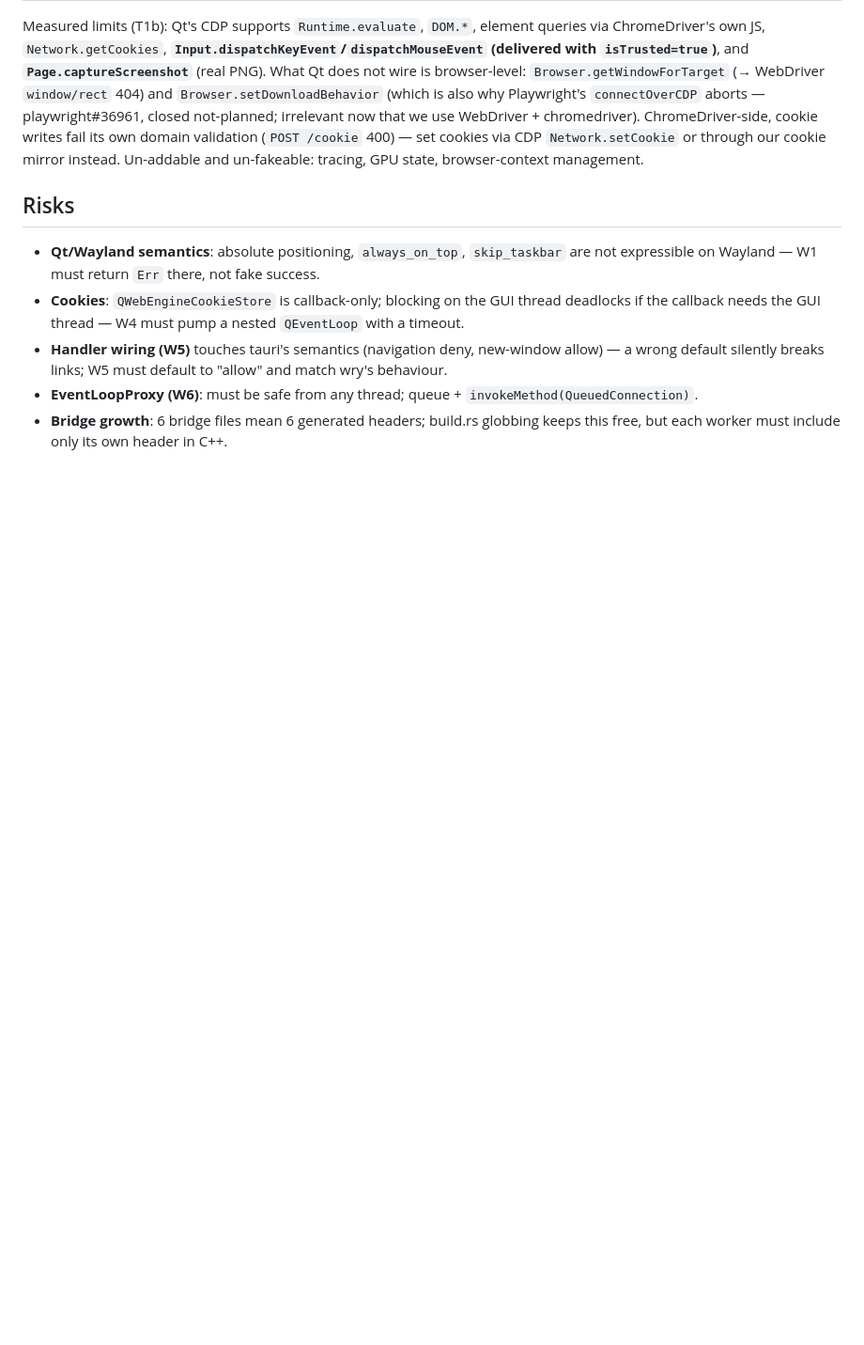
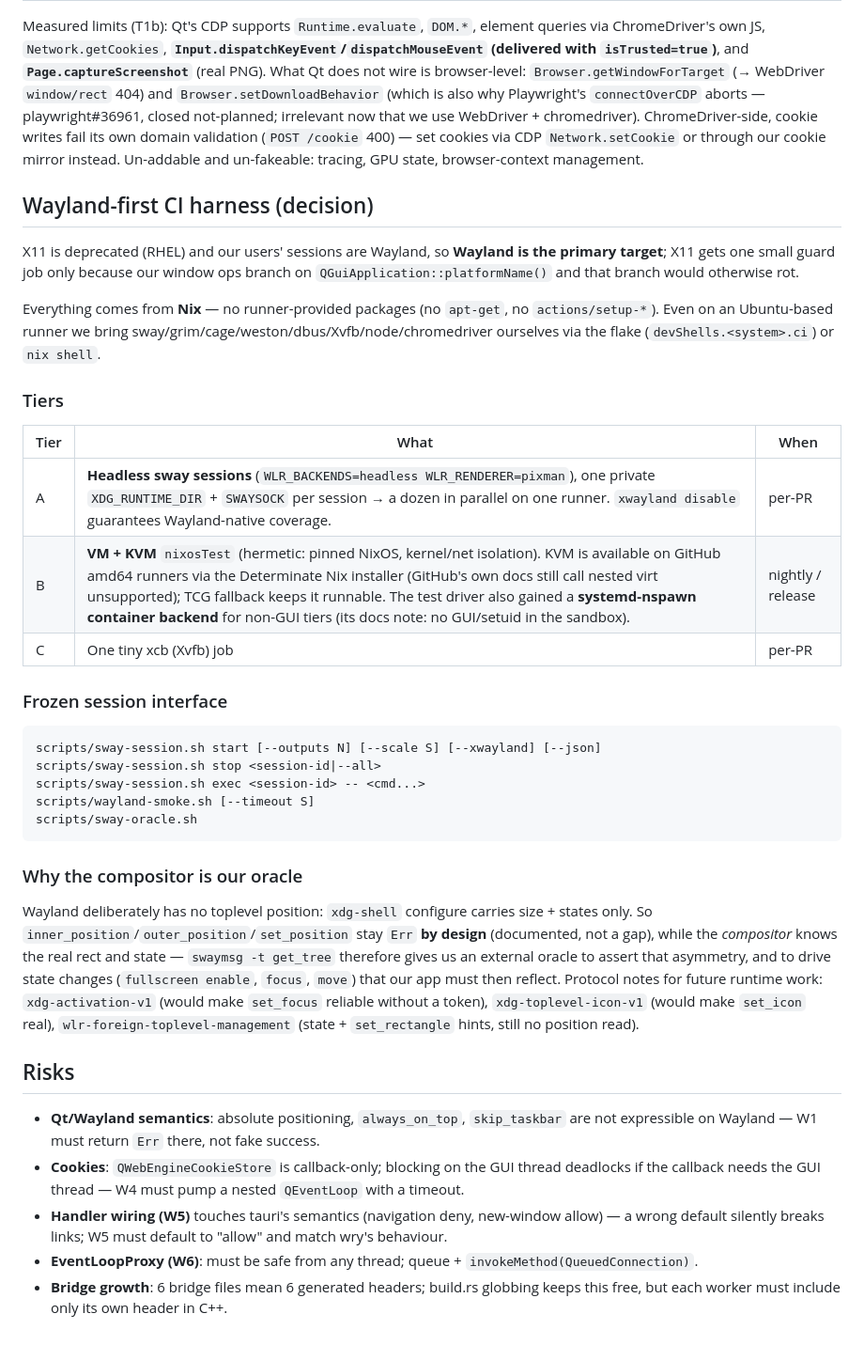
Before and after one commit to Alper-Celik/TauriQt, a Markdown page: PLAN-WORKERS.md, the part around the change. Shown at 94% size. Rendered like a GitHub page; blank space fills up the shorter version.

Commit message:
Plan: Wayland-first CI harness (sway sessions, all-Nix toolchain, compositor oracle)

````diff
--- a/PLAN-WORKERS.md
+++ b/PLAN-WORKERS.md
@@ -138,6 +138,42 @@ ChromeDriver-side, cookie writes fail its own domain validation (`POST /cookie`
 via CDP `Network.setCookie` or through our cookie mirror instead. Un-addable and un-fakeable:
 tracing, GPU state, browser-context management.
 
+
+## Wayland-first CI harness (decision)
+
+X11 is deprecated (RHEL) and our users' sessions are Wayland, so **Wayland is the primary
+target**; X11 gets one small guard job only because our window ops branch on
+`QGuiApplication::platformName()` and that branch would otherwise rot.
+
+Everything comes from **Nix** — no runner-provided packages (no `apt-get`, no `actions/setup-*`).
+Even on an Ubuntu-based runner we bring sway/grim/cage/weston/dbus/Xvfb/node/chromedriver ourselves
+via the flake (`devShells.<system>.ci`) or `nix shell`.
+
+### Tiers
+| Tier | What | When |
+|---|---|---|
+| A | **Headless sway sessions** (`WLR_BACKENDS=headless WLR_RENDERER=pixman`), one private `XDG_RUNTIME_DIR` + `SWAYSOCK` per session → a dozen in parallel on one runner. `xwayland disable` guarantees Wayland-native coverage. | per-PR |
+| B | **VM + KVM** `nixosTest` (hermetic: pinned NixOS, kernel/net isolation). KVM is available on GitHub amd64 runners via the Determinate Nix installer (GitHub's own docs still call nested virt unsupported); TCG fallback keeps it runnable. The test driver also gained a **systemd-nspawn container backend** for non-GUI tiers (its docs note: no GUI/setuid in the sandbox). | nightly / release |
+| C | One tiny xcb (Xvfb) job | per-PR |
+
+### Frozen session interface
+```
+scripts/sway-session.sh start [--outputs N] [--scale S] [--xwayland] [--json]
+scripts/sway-session.sh stop <session-id|--all>
+scripts/sway-session.sh exec <session-id> -- <cmd...>
+scripts/wayland-smoke.sh [--timeout S]
+scripts/sway-oracle.sh
+```
+
+### Why the compositor is our oracle
+Wayland deliberately has no toplevel position: `xdg-shell` configure carries size + states only. So
+`inner_position`/`outer_position`/`set_position` stay `Err` **by design** (documented, not a gap),
+while the *compositor* knows the real rect and state — `swaymsg -t get_tree` therefore gives us an
+external oracle to assert that asymmetry, and to drive state changes (`fullscreen enable`, `focus`,
+`move`) that our app must then reflect. Protocol notes for future runtime work: `xdg-activation-v1`
+(would make `set_focus` reliable without a token), `xdg-toplevel-icon-v1` (would make `set_icon`
+real), `wlr-foreign-toplevel-management` (state + `set_rectangle` hints, still no position read).
+
 ## Risks
 
 - **Qt/Wayland semantics**: absolute positioning, `always_on_top`, `skip_taskbar` are not
````
